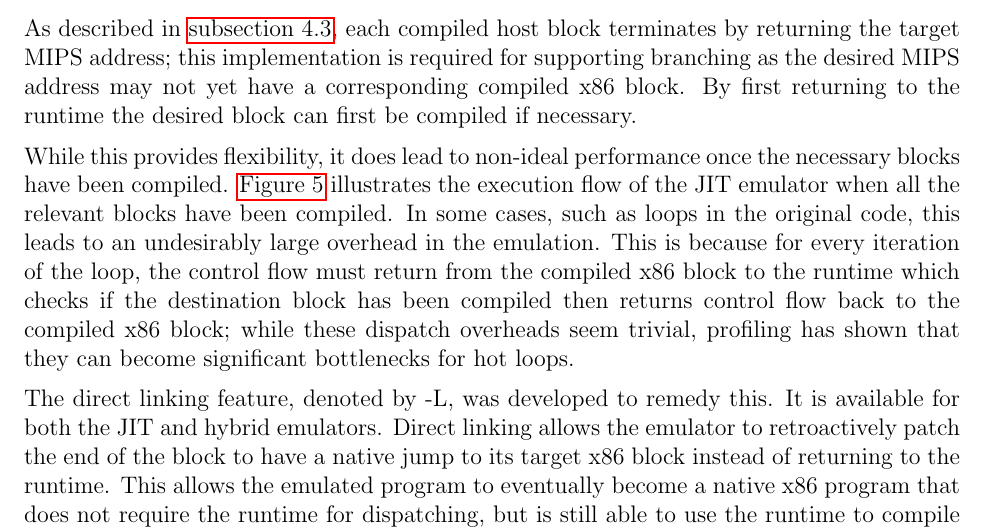
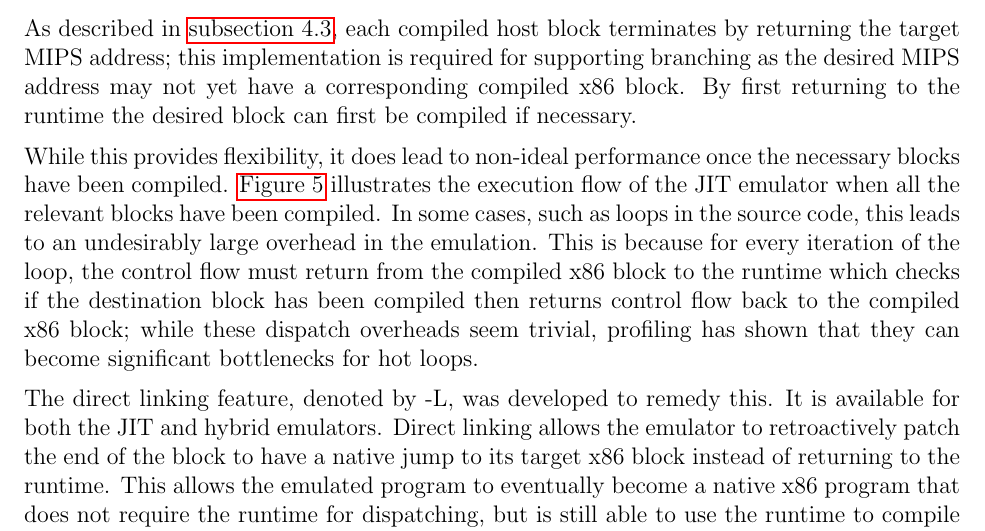
Before and after one commit to QFSW/JiTBoy-Dissertation, a LaTeX document (main.tex, which reads sections/implementation/code_generation/direct_linking.tex): part of page 20 of 40, cut so that both start at the same text. Compiled offline with pdfLaTeX.

Commit message:
Direct linking improvements

```diff
--- a/sections/implementation/code_generation/direct_linking.tex
+++ b/sections/implementation/code_generation/direct_linking.tex
@@ -2,7 +2,7 @@
 
 As described in \autoref{section:jit-arch}, each compiled host block terminates by returning the target MIPS address; this implementation is required for supporting branching as the desired MIPS address may not yet have a corresponding compiled x86 block. By first returning to the runtime the desired block can first be compiled if necessary.
 
-While this provides flexibility, it does lead to non-ideal performance once the necessary blocks have been compiled. \autoref{figure:jit-steady} illustrates the execution flow of the JIT emulator when all the relevant blocks have been compiled. In some cases, such as loops in the original code, this leads to an undesirably large overhead in the emulation. This is because for every iteration of the loop, the control flow must return from the compiled x86 block to the runtime which checks if the destination block has been compiled then returns control flow back to the compiled x86 block; while these dispatch overheads seem trivial, profiling has shown that they can become significant bottlenecks for hot loops.
+While this provides flexibility, it does lead to non-ideal performance once the necessary blocks have been compiled. \autoref{figure:jit-steady} illustrates the execution flow of the JIT emulator when all the relevant blocks have been compiled. In some cases, such as loops in the source code, this leads to an undesirably large overhead in the emulation. This is because for every iteration of the loop, the control flow must return from the compiled x86 block to the runtime which checks if the destination block has been compiled then returns control flow back to the compiled x86 block; while these dispatch overheads seem trivial, profiling has shown that they can become significant bottlenecks for hot loops.
 
 The direct linking feature, denoted by -L, was developed to remedy this. It is available for both the JIT and hybrid emulators. Direct linking allows the emulator to retroactively patch the end of the block to have a native jump to its target x86 block instead of returning to the runtime. This allows the emulated program to eventually become a native x86 program that does not require the runtime for dispatching, but is still able to use the runtime to compile and dispatch to unseen blocks.
 
```
Also changed, not shown: sections/implementation/code_generation/direct_linking.tex (2 more changed lines).
